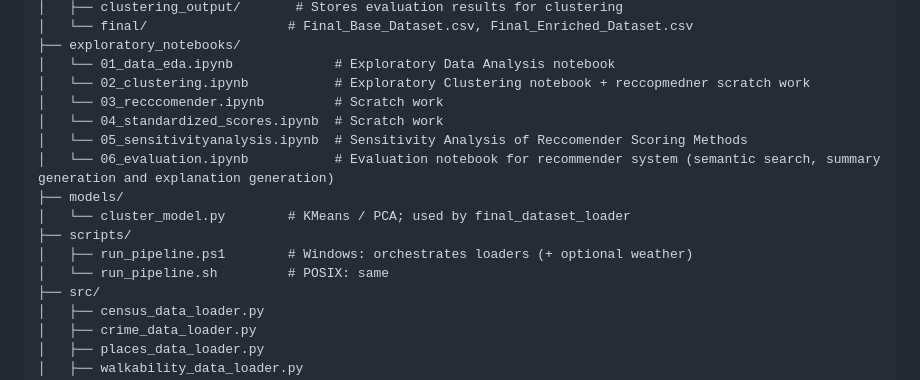
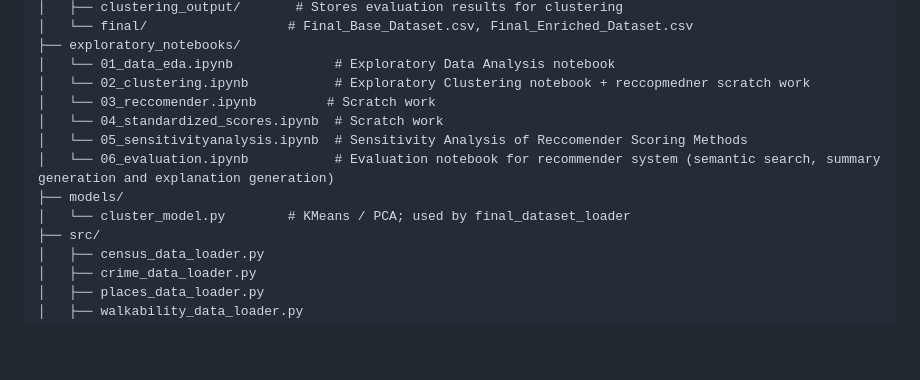
Before and after one commit to andem-divya/movesmart, a Markdown page: README.md, the part around the change. GitHub-like rendering; blank space fills up the shorter version.

```diff
--- a/README.md
+++ b/README.md
@@ -26,15 +26,12 @@ movesmart/
 ├── exploratory_notebooks/
 │   └── 01_data_eda.ipynb             # Exploratory Data Analysis notebook
 │   └── 02_clustering.ipynb           # Exploratory Clustering notebook + reccopmedner scratch work
-│   └── 03_recccomender.ipynb         # Scratch work
+│   └── 03_reccomender.ipynb         # Scratch work
 │   └── 04_standardized_scores.ipynb  # Scratch work
 │   └── 05_sensitivityanalysis.ipynb  # Sensitivity Analysis of Reccomender Scoring Methods
 │   └── 06_evaluation.ipynb           # Evaluation notebook for recommender system (semantic search, summary generation and explanation generation)
 ├── models/
 │   └── cluster_model.py        # KMeans / PCA; used by final_dataset_loader
-├── scripts/
-│   ├── run_pipeline.ps1        # Windows: orchestrates loaders (+ optional weather)
-│   └── run_pipeline.sh         # POSIX: same
 ├── src/
 │   ├── census_data_loader.py
 │   ├── crime_data_loader.py
```
